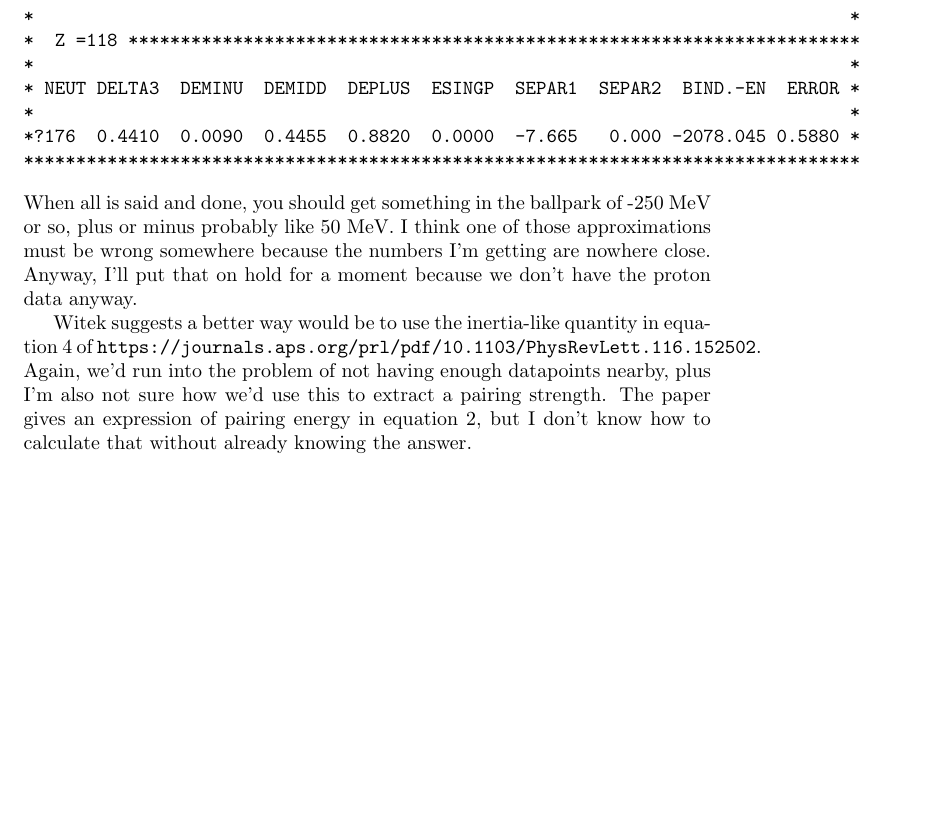
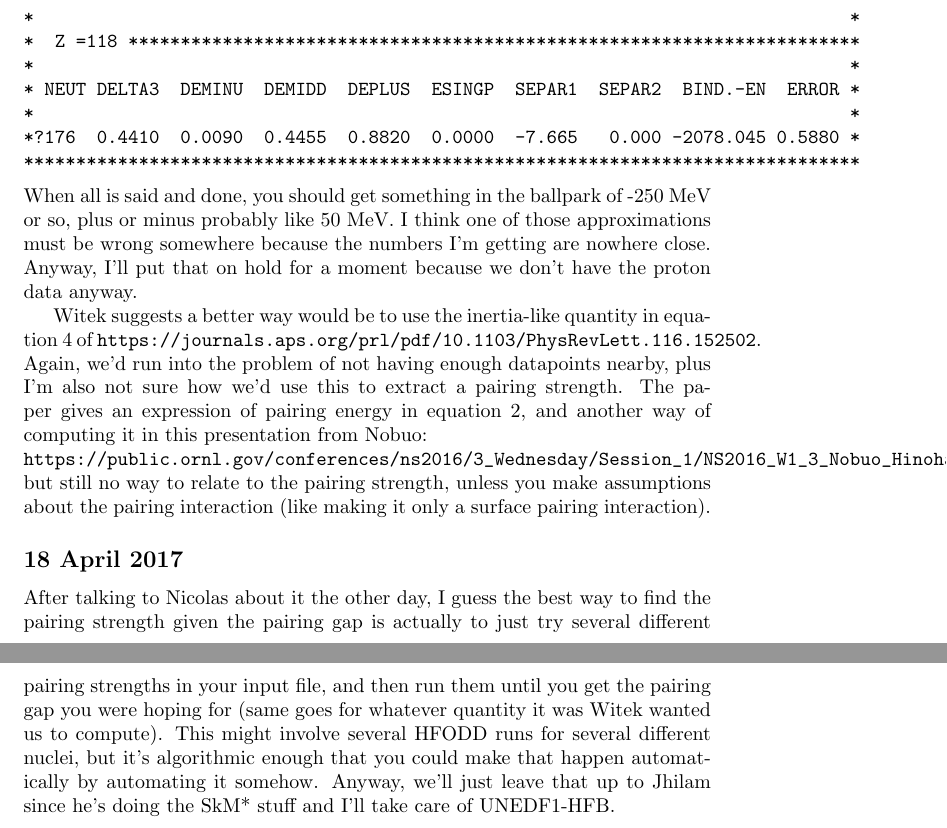
Before and after one commit to zachmath/Research_notes, a LaTeX document (Research_notes.tex): part of page 12 of 12 before the commit and two parts of pages 12 and 13 of 13 after it, the two joined at a grey line, cut so that both start at the same text, the shorter picture padded with empty space. Compiled offline with pdfLaTeX.

Commit message:
Added a little bit of follow-up information on the best way to match the input pairing strength in order to fit experimental pairing-related observables

```diff
--- a/Research_notes.tex
+++ b/Research_notes.tex
@@ -230,6 +230,13 @@ Moving on back to working with $^{294}$Og, it would be nice to do calculations w
 
 \noindent When all is said and done, you should get something in the ballpark of -250 MeV or so, plus or minus probably like 50 MeV. I think one of those approximations must be wrong somewhere because the numbers I'm getting are nowhere close. Anyway, I'll put that on hold for a moment because we don't have the proton data anyway.
 
-Witek suggests a better way would be to use the inertia-like quantity in equation 4 of \verb|https://journals.aps.org/prl/pdf/10.1103/PhysRevLett.116.152502|. Again, we'd run into the problem of not having enough datapoints nearby, plus I'm also not sure how we'd use this to extract a pairing strength. The paper gives an expression of pairing energy in equation 2, but I don't know how to calculate that without already knowing the answer.
+Witek suggests a better way would be to use the inertia-like quantity in equation 4 of \verb|https://journals.aps.org/prl/pdf/10.1103/PhysRevLett.116.152502|. Again, we'd run into the problem of not having enough datapoints nearby, plus I'm also not sure how we'd use this to extract a pairing strength. The paper gives an expression of pairing energy in equation 2, and another way of computing it in this presentation from Nobuo:
+
+\noindent\verb|https://public.ornl.gov/conferences/ns2016/3_Wednesday/Session_1/NS2016_W1_3_Nobuo_Hinohara.pdf|.
+
+\noindent but still no way to relate to the pairing strength, unless you make assumptions about the pairing interaction (like making it only a surface pairing interaction).
+
+\subsection*{18 April 2017}
+After talking to Nicolas about it the other day, I guess the best way to find the pairing strength given the pairing gap is actually to just try several different pairing strengths in your input file, and then run them until you get the pairing gap you were hoping for (same goes for whatever quantity it was Witek wanted us to compute). This might involve several HFODD runs for several different nuclei, but it's algorithmic enough that you could make that happen automatically by automating it somehow. Anyway, we'll just leave that up to Jhilam since he's doing the SkM* stuff and I'll take care of UNEDF1-HFB.
 
 \end{document}
```
